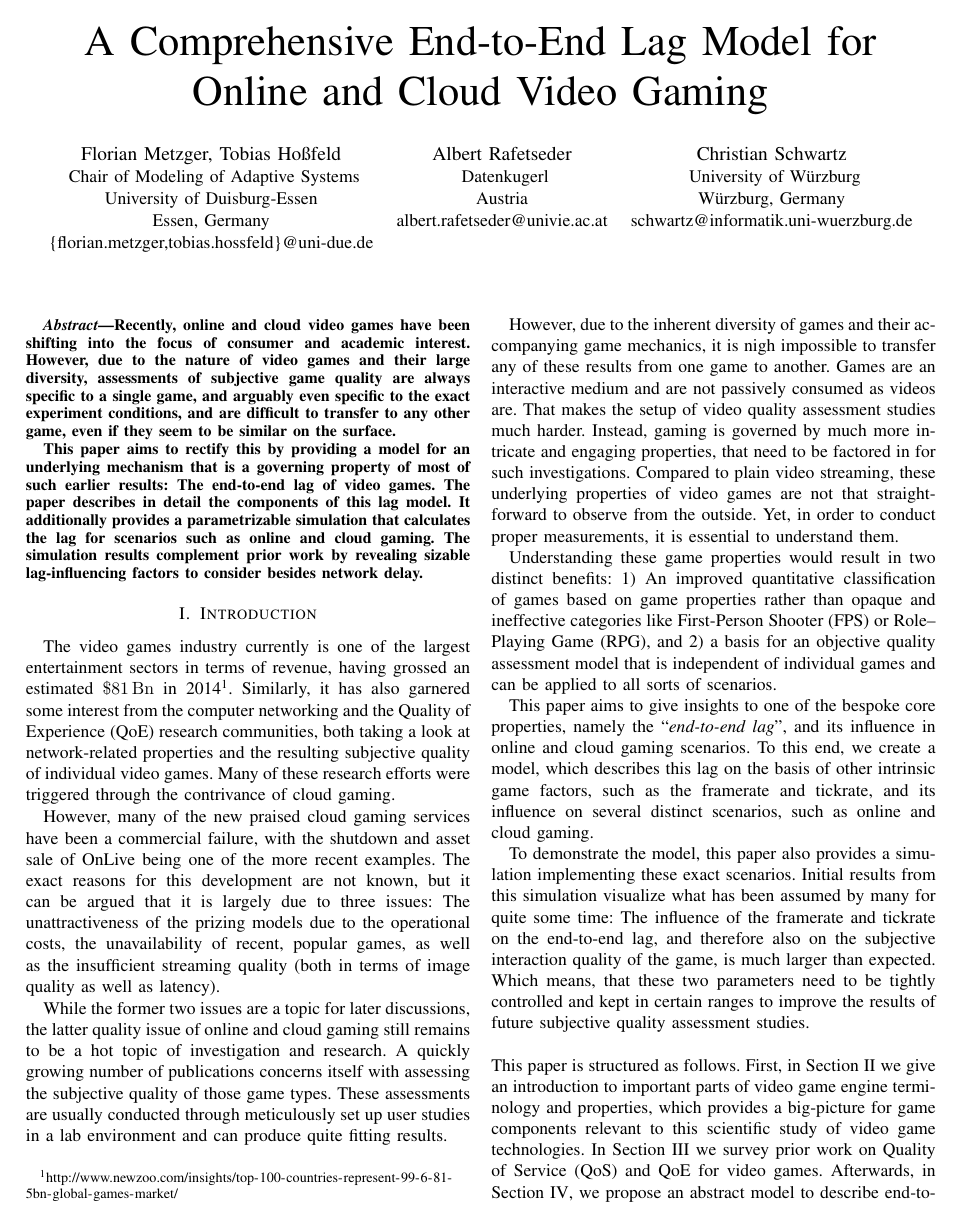
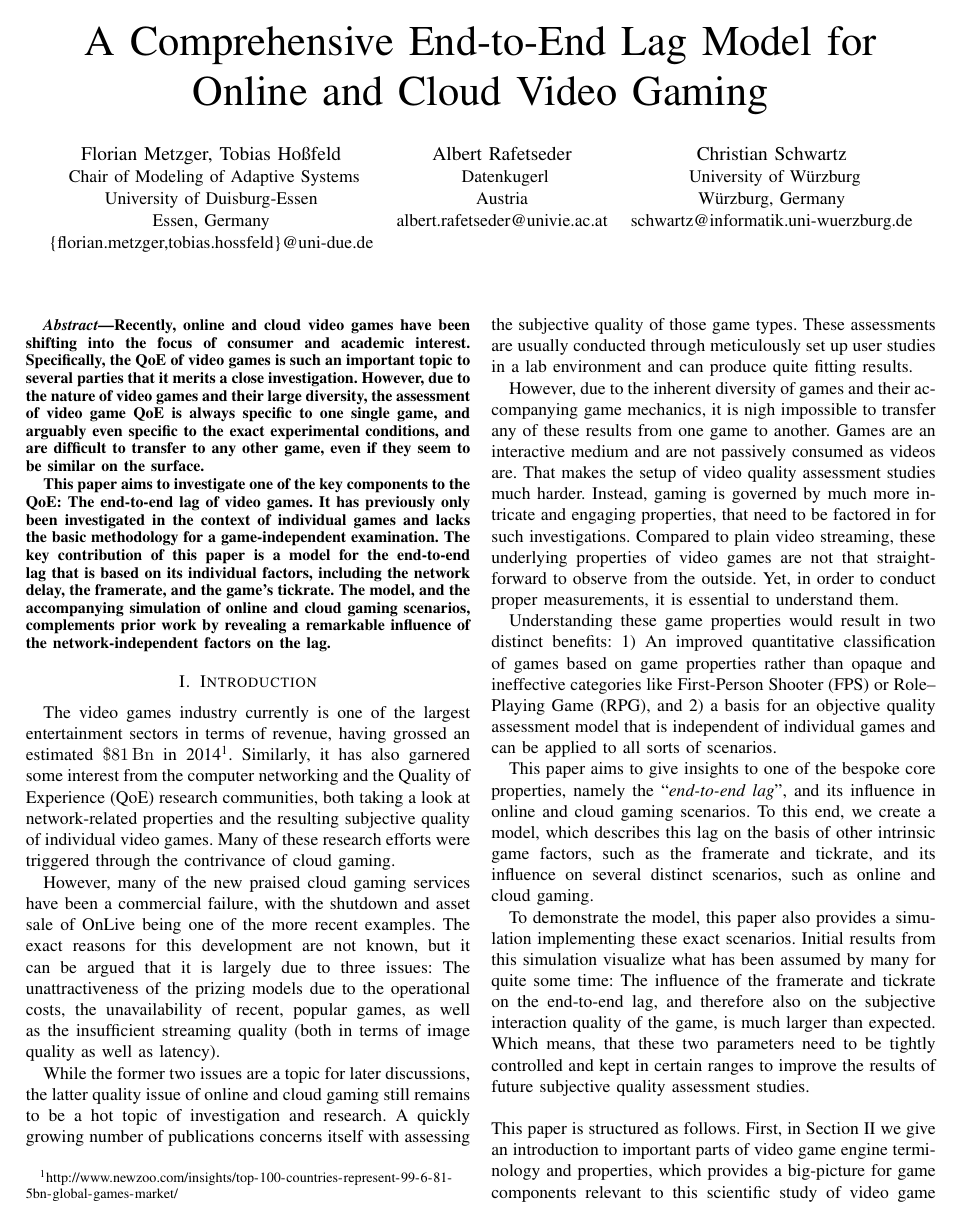
Before and after one commit to mas-ude/onlinegame-lag-sim, a LaTeX paper (paper/paper.tex, which reads paper/abstract.tex): page 1 of 9. Compiled offline with pdfLaTeX.

Commit message:
redrafted abstract according to feedback also: there was a spurious subsection with just one sentence (sec:latency), what's up with that? moved it around a bit

```diff
--- a/paper/abstract.tex
+++ b/paper/abstract.tex
@@ -2,22 +2,11 @@
 %%%%%%%%%%%%%%%%%%%%%%%%%%%%%%%%%%%%%%%%%%%%%%%%%%%%%%%%%%%%%%%%%%%%%%%%%%%%%%%%
 \begin{abstract}
 
-Recently, online and cloud video games have been shifting into the
-focus of consumer and academic interest. However,
-due to the nature of video games and their large diversity, assessments
-of subjective game quality
-are always specific to a single game, and arguably even specific to the
-exact experiment conditions, and are difficult to
-transfer to any other game, even if they seem to be similar on the
-surface.
+Recently, online and cloud video games have been shifting into the focus of consumer and academic interest. Specifically, the \acrshort{QoE} of video games is such an important topic to several parties that it merits a close investigation.
+However, due to the nature of video games and their large diversity, the assessment of video game \acrshort{QoE} is always specific to one single game, and arguably even specific to the exact experimental conditions, and are difficult to transfer to any other game, even if they seem to be similar on the surface.
 
-This paper aims to rectify this by providing a model for an underlying
-mechanism that is a governing property of most of such earlier results:
-The end-to-end lag of video games. The paper describes in detail the
-components of this lag model. It additionally provides a
-parametrizable simulation that calculates the lag for
-scenarios such as online and cloud gaming. The simulation
-results complement prior work by revealing sizable lag-influencing
-factors to consider besides network delay.
+This paper aims to investigate one of the key components to the \acrshort{QoE}: The end-to-end lag of video games. It has previously only been investigated in the context of individual games and lacks the basic methodology for a game-independent examination. The key contribution of this paper is a model for the end-to-end lag that is based on its individual factors, including the network delay, the framerate, and the game's tickrate.
+%  Additionally, a parametrizable simulation that calculates the lag for scenarios such as online and cloud gaming is provided.
+The model, and the accompanying simulation of online and cloud gaming scenarios, complements prior work by revealing a remarkable influence of the network-independent factors on the lag.
 
 \end{abstract}
```
Also changed, not shown: paper/model.tex (+13 -10 lines), paper/simulation.tex (+2 -0 lines), 1 other file.
